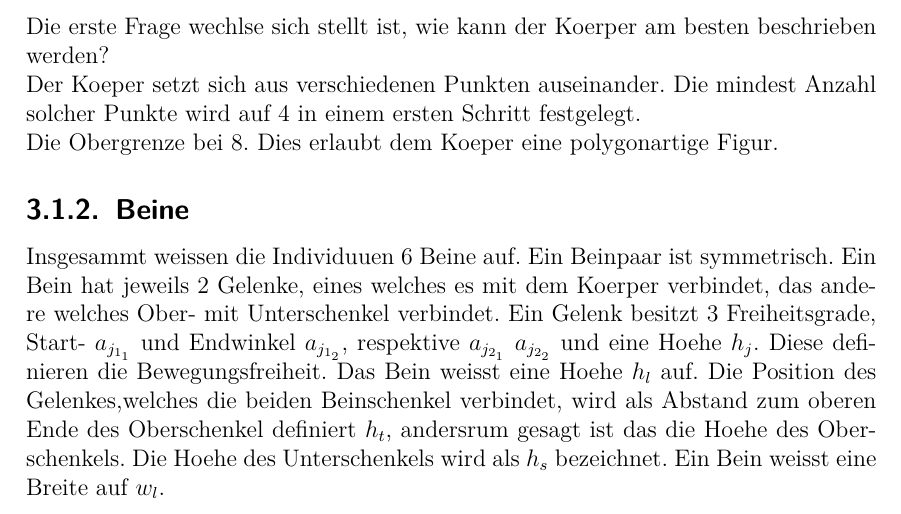
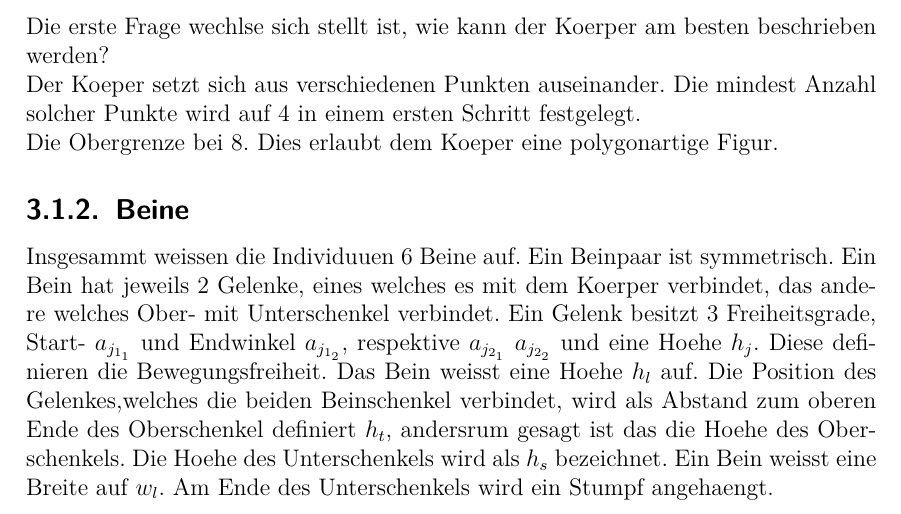
Before and after one commit to hedigerf/evolut, a LaTeX thesis (evolutdoc/thesis/main.tex, which reads evolutdoc/thesis/content/main/method.tex): part of page 14 of 19, cut so that both start at the same text. Compiled offline with pdfLaTeX.

Commit message:
Nachtrag

```diff
--- a/evolutdoc/thesis/content/main/method.tex
+++ b/evolutdoc/thesis/content/main/method.tex
@@ -29,4 +29,4 @@
       respektive \(a_{j_{2_{1}}}\) \(a_{j_{2_{2}}}\) und eine Hoehe \(h_{j}\).
       Diese definieren die Bewegungsfreiheit. Das Bein weisst eine Hoehe \(h_{l}\) auf. Die Position des Gelenkes,welches die beiden Beinschenkel verbindet,
       wird als Abstand zum oberen Ende des Oberschenkel definiert \(h_{t}\), andersrum gesagt ist das die Hoehe des Oberschenkels.
-      Die Hoehe des Unterschenkels wird als \(h_{s}\) bezeichnet. Ein Bein weisst eine Breite auf \(w_{l}\).
+      Die Hoehe des Unterschenkels wird als \(h_{s}\) bezeichnet. Ein Bein weisst eine Breite auf \(w_{l}\). Am Ende des Unterschenkels wird ein Stumpf angehaengt.
```
